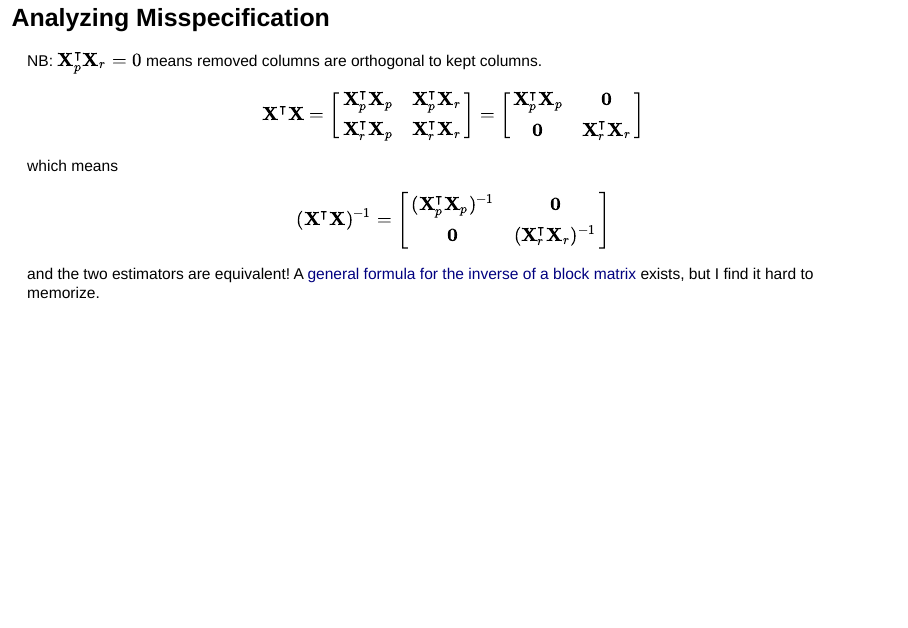
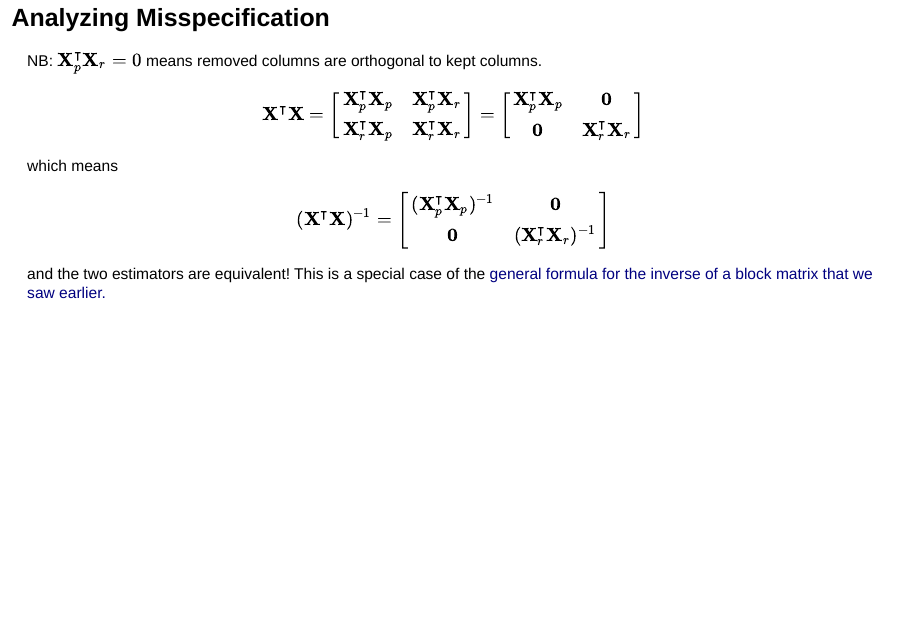
Before and after one commit to tbrown122387/stat_6021_slides, an R Markdown document (module7/mod7.Rmd): page 15 of 55. Rendered offline with R 4.5, knitr and Pandoc, with nearby package versions; some code elsewhere in the file could not run offline.

Commit message:
i forget

```diff
--- a/module7/mod7.Rmd
+++ b/module7/mod7.Rmd
@@ -209,7 +209,7 @@ $$
 \mathbf{0} & (\mathbf{X}_r^\intercal\mathbf{X}_r)^{-1}
 \end{bmatrix}
 $$
-and the two estimators are equivalent! A [general formula for the inverse of a block matrix](https://en.wikipedia.org/wiki/Block_matrix#Block_matrix_inversion) exists, but I find it hard to memorize.
+and the two estimators are equivalent! This is a special case of the [general formula for the inverse of a block matrix that we saw earlier.](https://en.wikipedia.org/wiki/Block_matrix#Block_matrix_inversion)
 
 
 ## Analyzing Misspecification
```
Also changed, not shown: module7/mod7.html.
